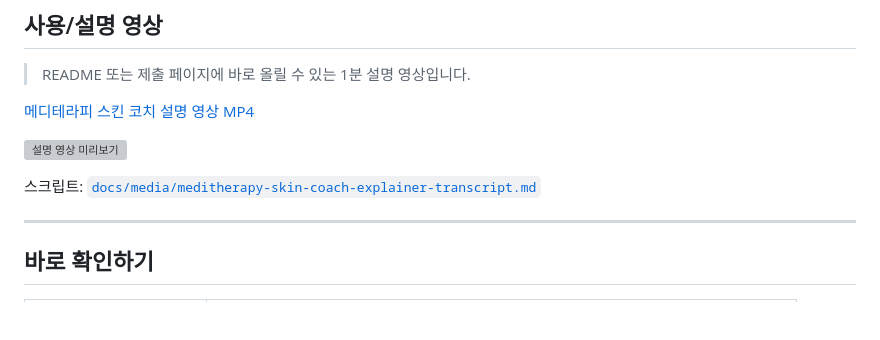
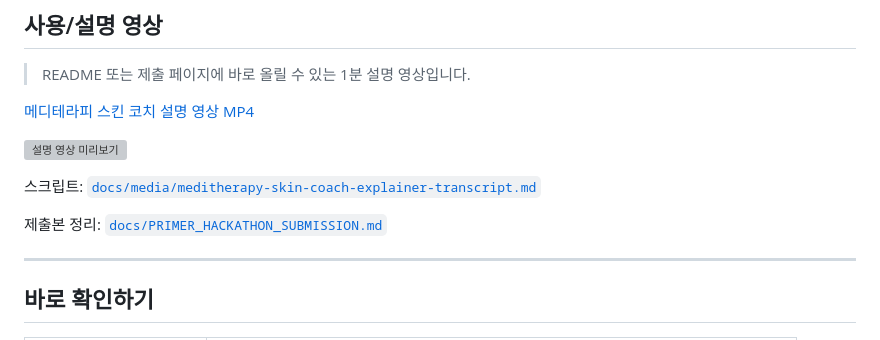
Before and after one commit to contentscoin/meditherapy-skin-coach-plugin, a Markdown page: README.md, the part around the change. Rendered like a GitHub page; blank space fills up the shorter version; grey boxes are pictures that could not be loaded.

Commit message:
Add Primer hackathon submission brief

```diff
--- a/README.md
+++ b/README.md
@@ -15,6 +15,8 @@
 ![설명 영상 미리보기](https://meditherapy-skin-coach-dashboard.vercel.app/media/meditherapy-skin-coach-explainer-contact-sheet.png)
 
 스크립트: [`docs/media/meditherapy-skin-coach-explainer-transcript.md`](docs/media/meditherapy-skin-coach-explainer-transcript.md)
+
+제출본 정리: [`docs/PRIMER_HACKATHON_SUBMISSION.md`](docs/PRIMER_HACKATHON_SUBMISSION.md)
 
 ---
 
```
Also changed, not shown: docs/PRIMER_HACKATHON_SUBMISSION.md (added, +200 -0 lines).
